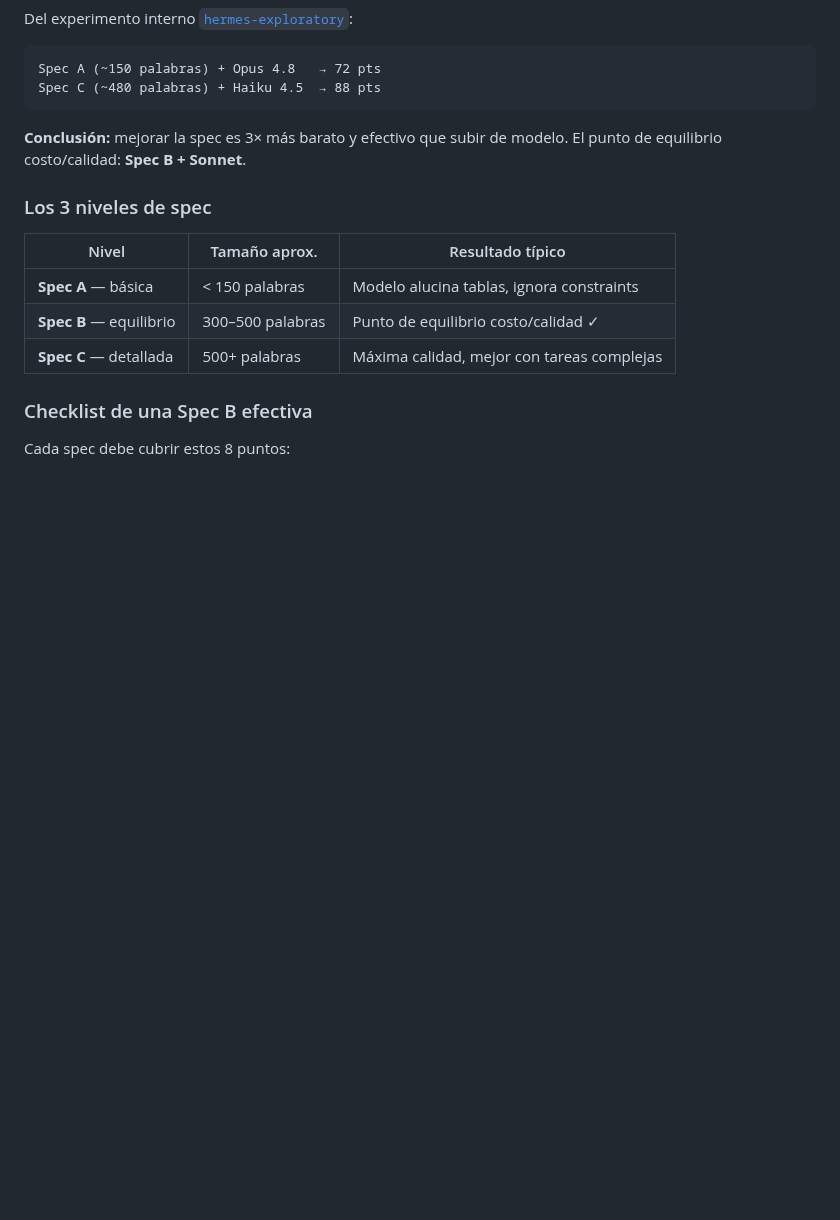
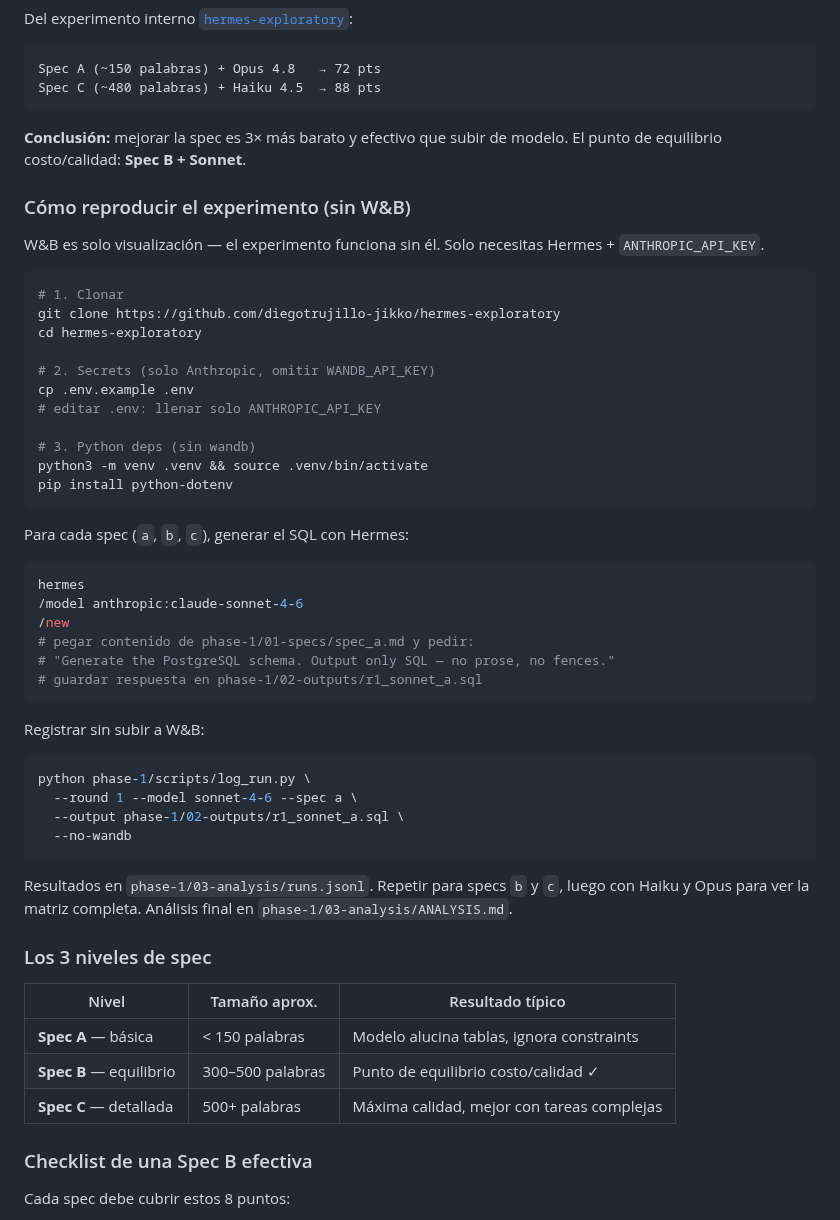
Before and after one commit to diegotrujillo-jikko/reto-ai-first-fase1, a Markdown page: 2-workshops/guia-personal-workshops-1-2.md, the part around the change. Drawn GitHub-style; blank space fills up the shorter version.

Commit message:
docs: add hermes-exploratory reproduction steps (no W&B) to Workshop 2

````diff
--- a/2-workshops/guia-personal-workshops-1-2.md
+++ b/2-workshops/guia-personal-workshops-1-2.md
@@ -137,6 +137,48 @@ Spec C (~480 palabras) + Haiku 4.5  → 88 pts
 **Conclusión:** mejorar la spec es 3× más barato y efectivo que subir de modelo.
 El punto de equilibrio costo/calidad: **Spec B + Sonnet**.
 
+### Cómo reproducir el experimento (sin W&B)
+
+W&B es solo visualización — el experimento funciona sin él. Solo necesitas Hermes + `ANTHROPIC_API_KEY`.
+
+```bash
+# 1. Clonar
+git clone https://github.com/diegotrujillo-jikko/hermes-exploratory
+cd hermes-exploratory
+
+# 2. Secrets (solo Anthropic, omitir WANDB_API_KEY)
+cp .env.example .env
+# editar .env: llenar solo ANTHROPIC_API_KEY
+
+# 3. Python deps (sin wandb)
+python3 -m venv .venv && source .venv/bin/activate
+pip install python-dotenv
+```
+
+Para cada spec (`a`, `b`, `c`), generar el SQL con Hermes:
+
+```bash
+hermes
+/model anthropic:claude-sonnet-4-6
+/new
+# pegar contenido de phase-1/01-specs/spec_a.md y pedir:
+# "Generate the PostgreSQL schema. Output only SQL — no prose, no fences."
+# guardar respuesta en phase-1/02-outputs/r1_sonnet_a.sql
+```
+
+Registrar sin subir a W&B:
+
+```bash
+python phase-1/scripts/log_run.py \
+  --round 1 --model sonnet-4-6 --spec a \
+  --output phase-1/02-outputs/r1_sonnet_a.sql \
+  --no-wandb
+```
+
+Resultados en `phase-1/03-analysis/runs.jsonl`. Repetir para specs `b` y `c`, luego
+con Haiku y Opus para ver la matriz completa. Análisis final en
+`phase-1/03-analysis/ANALYSIS.md`.
+
 ### Los 3 niveles de spec
 
 | Nivel | Tamaño aprox. | Resultado típico |
````
